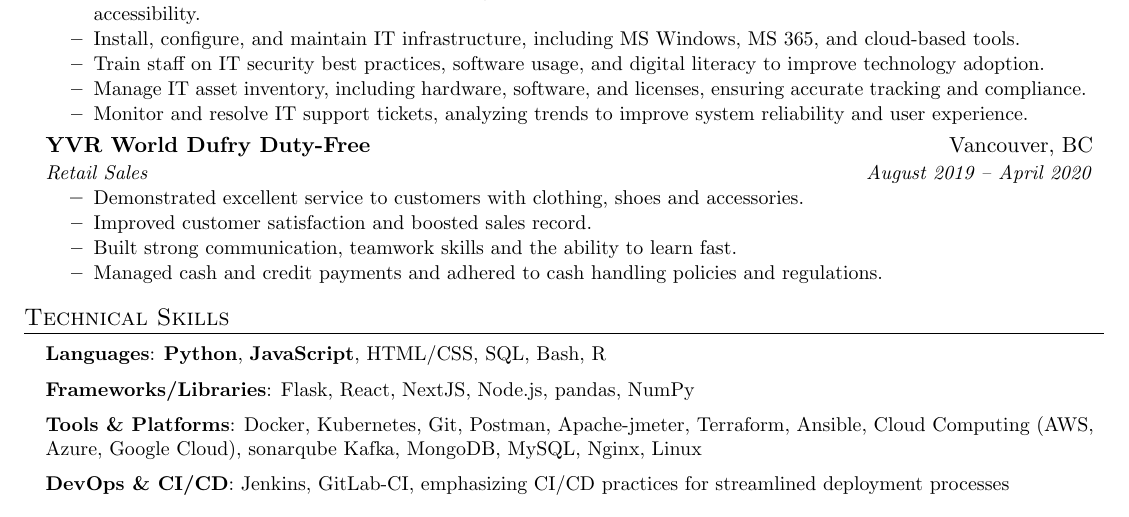
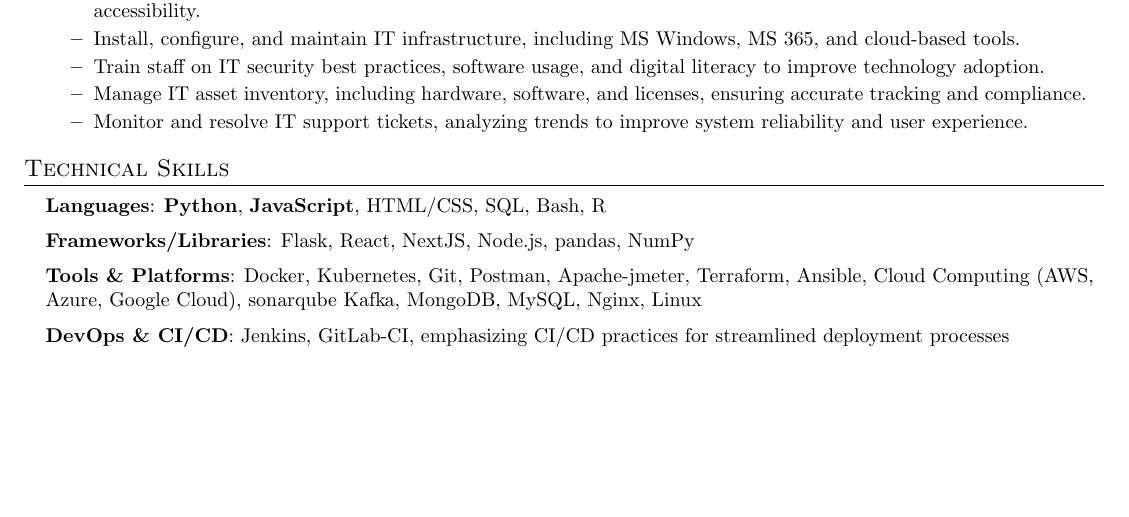
Before and after one commit to Allenli33/resume_new, a LaTeX CV (allen_resume_v4.tex): part of the page, cut so that both start at the same text, the shorter picture padded with empty space. Compiled offline with pdfLaTeX.

Commit message:
updated resume.

```diff
--- a/allen_resume_v3.tex
+++ b/allen_resume_v4.tex
@@ -106,15 +106,7 @@
       \resumeItem{Manage IT asset inventory, including hardware, software, and licenses, ensuring accurate tracking and compliance.}
       \resumeItem{Monitor and resolve IT support tickets, analyzing trends to improve system reliability and user experience.}
     \resumeItemListEnd
-      \resumeSubheading
-      {YVR World Dufry Duty-Free}{Vancouver, BC}
-      {Retail Sales}{August 2019 – April 2020}
-      \resumeItemListStart
-        \resumeItem{Demonstrated excellent service to customers with clothing, shoes and accessories.}
-        \resumeItem{Improved customer satisfaction and boosted sales record.}
-        \resumeItem{Built strong communication, teamwork skills and the ability to learn fast.}
-        \resumeItem{Managed cash and credit payments and adhered to cash handling policies and regulations.}
-      \resumeItemListEnd
+
 
   \resumeSubHeadingListEnd    % Add more projects here...
 
```
Also changed, not shown: allen_resume_v4.pdf (added), 4 other files.
